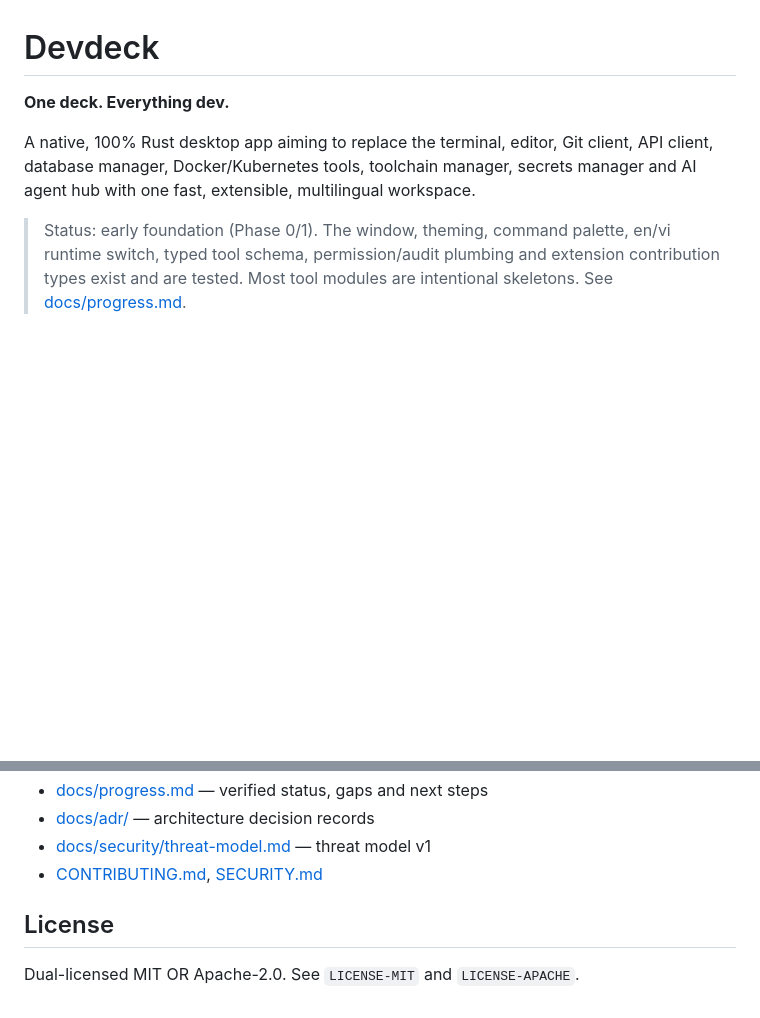
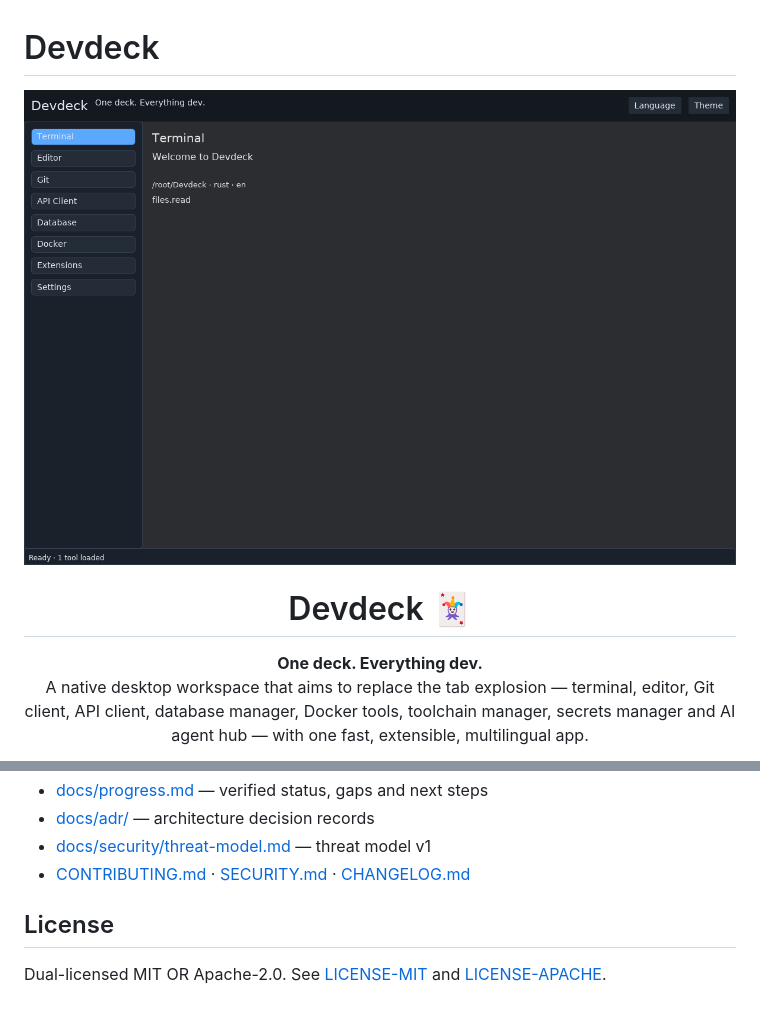
Before and after one commit to hungpt99-dev/Devdeck, a Markdown page: README.md, 2 parts joined by grey strips. Drawn GitHub-style; pictures changed too: docs/screenshots/devdeck-shell-dark.png (added); blank space fills up the shorter version.

Commit message:
docs(IND-241): restyle README in OpenClaw pattern with real screenshots (#5)
Squash merge PR #5 after all 5 required checks passed and no blocking reviews.

```diff
--- a/README.md
+++ b/README.md
@@ -1,8 +1,16 @@
 # Devdeck
 
-**One deck. Everything dev.**
+<p align="center">
+  <picture>
+    <source media="(prefers-color-scheme: light)" srcset="docs/screenshots/devdeck-shell-light.png">
+    <img src="docs/screenshots/devdeck-shell-dark.png" alt="Devdeck — one native workspace for the terminal, editor, Git, API, database, Docker and agents" width="100%">
+  </picture>
+</p>
 
-A native, 100% Rust desktop app aiming to replace the terminal, editor, Git client, API client, database manager, Docker/Kubernetes tools, toolchain manager, secrets manager and AI agent hub with one fast, extensible, multilingual workspace.
+<h1 align="center">Devdeck 🃏</h1>
 
-> Status: early foundation (Phase 0/1). The window, theming, command palette, en/vi runtime switch, typed tool schema, permission/audit plumbing and extension contribution types exist and are tested. Most tool modules are intentional skeletons. See [docs/progress.md](docs/progress.md).
+<p align="center">
+  <strong>One deck. Everything dev.</strong><br>
+  A native desktop workspace that aims to replace the tab explosion — terminal, editor, Git client, API client, database manager, Docker tools, toolchain manager, secrets manager and AI agent hub — with one fast, extensible, multilingual app.
+</p>
 
@@ -26,8 +75,8 @@ Linux needs X11/Wayland, xkbcommon, fontconfig, freetype and ALSA development pa
 - [docs/progress.md](docs/progress.md) — verified status, gaps and next steps
 - [docs/adr/](docs/adr/) — architecture decision records
 - [docs/security/threat-model.md](docs/security/threat-model.md) — threat model v1
-- [CONTRIBUTING.md](CONTRIBUTING.md), [SECURITY.md](SECURITY.md)
+- [CONTRIBUTING.md](CONTRIBUTING.md) · [SECURITY.md](SECURITY.md) · [CHANGELOG.md](CHANGELOG.md)
 
 ## License
 
-Dual-licensed MIT OR Apache-2.0. See `LICENSE-MIT` and `LICENSE-APACHE`.
+Dual-licensed MIT OR Apache-2.0. See [LICENSE-MIT](LICENSE-MIT) and [LICENSE-APACHE](LICENSE-APACHE).
```
Also changed, not shown: other parts of README.md (+45 -4 lines), docs/screenshots/devdeck-shell-light.png (added).
